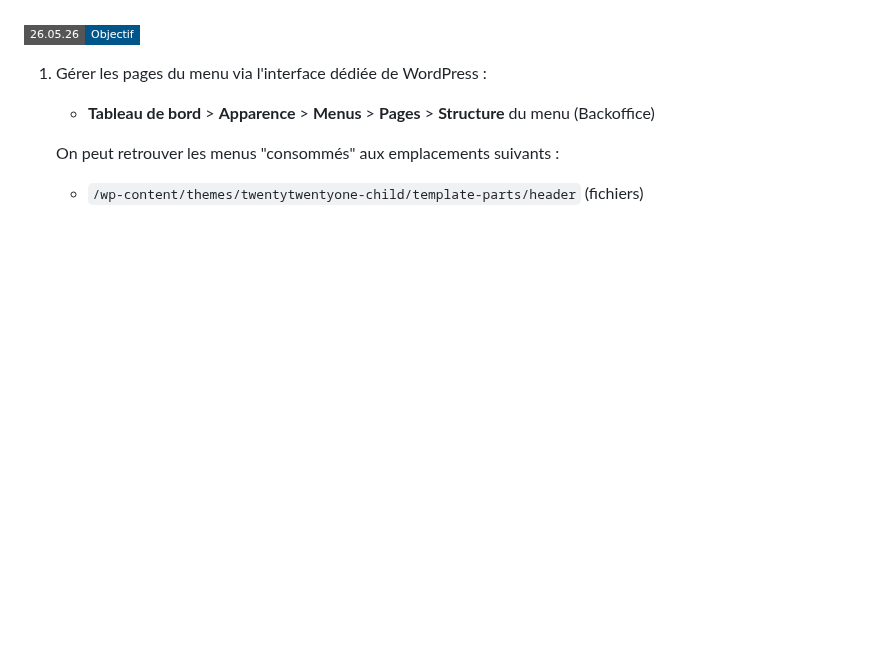
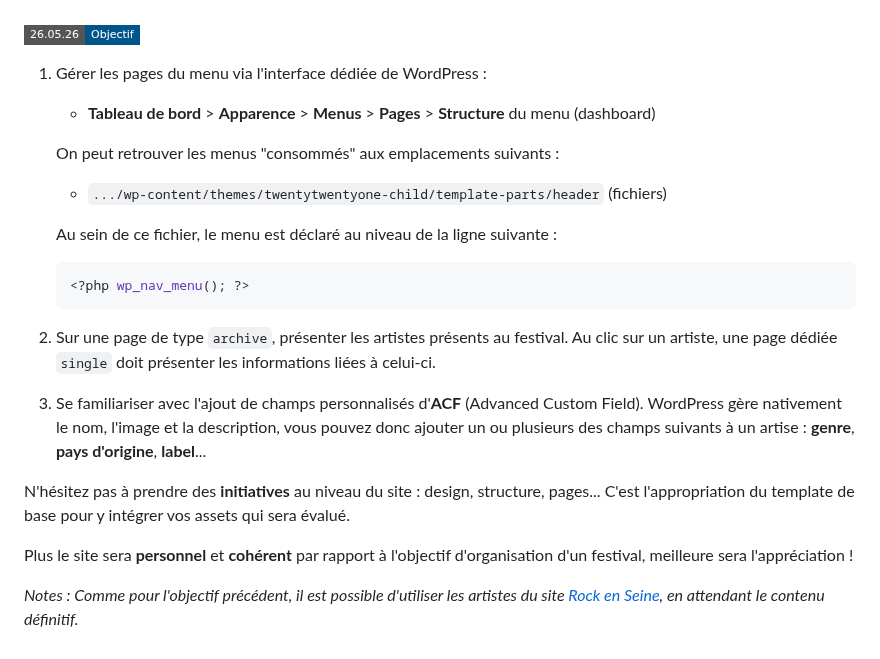
Before and after one commit to FlorianJourde/IUT-2-Wordpress-TD, a Markdown page: README.md, the part around the change. Rendered like a GitHub page; badges without logos; blank space fills up the shorter version.

Commit message:
readme: update

````diff
--- a/README.md
+++ b/README.md
@@ -428,7 +428,22 @@ Et voici un exemple de rendu de ces mêmes champs en front, suite à un ajusteme
 
 ### ![](https://img.shields.io/badge/26.05.26-Objectif-00558a?style=flat-square)
 1. Gérer les pages du menu via l'interface dédiée de WordPress :
-    - **Tableau de bord** > **Apparence** > **Menus** > **Pages** > **Structure** du menu (Backoffice)
+    - **Tableau de bord** > **Apparence** > **Menus** > **Pages** > **Structure** du menu (dashboard)
 
     On peut retrouver les menus "consommés" aux emplacements suivants :
-    - `/wp-content/themes/twentytwentyone-child/template-parts/header` (fichiers)
+    - `.../wp-content/themes/twentytwentyone-child/template-parts/header` (fichiers)
+
+    Au sein de ce fichier, le menu est déclaré au niveau de la ligne suivante :
+    ```php
+    <?php wp_nav_menu(); ?>
+    ```
+
+2. Sur une page de type `archive`, présenter les artistes présents au festival. Au clic sur un artiste, une page dédiée `single` doit présenter les informations liées à celui-ci.
+
+3. Se familiariser avec l'ajout de champs personnalisés d'**ACF** (Advanced Custom Field). WordPress gère nativement le nom, l'image et la description, vous pouvez donc ajouter un ou plusieurs des champs suivants à un artise : **genre**, **pays d'origine**, **label**...
+
+N'hésitez pas à prendre des **initiatives** au niveau du site : design, structure, pages... C'est l'appropriation du template de base pour y intégrer vos assets qui sera évalué.
+
+Plus le site sera **personnel** et **cohérent** par rapport à l'objectif d'organisation d'un festival, meilleure sera l'appréciation !
+
+*Notes : Comme pour l'objectif précédent, il est possible d'utiliser les artistes du site [Rock en Seine](https://www.rockenseine.com/), en attendant le contenu définitif.*
````
